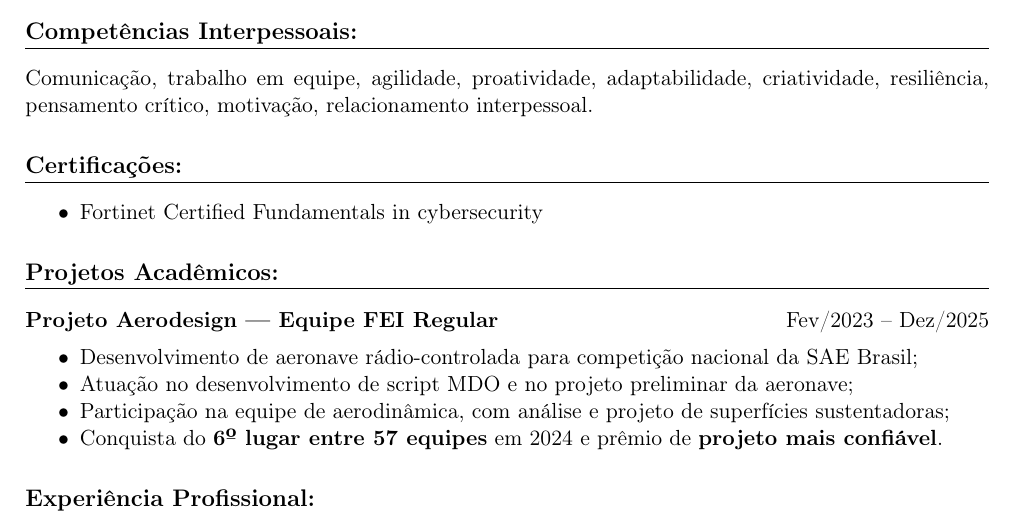
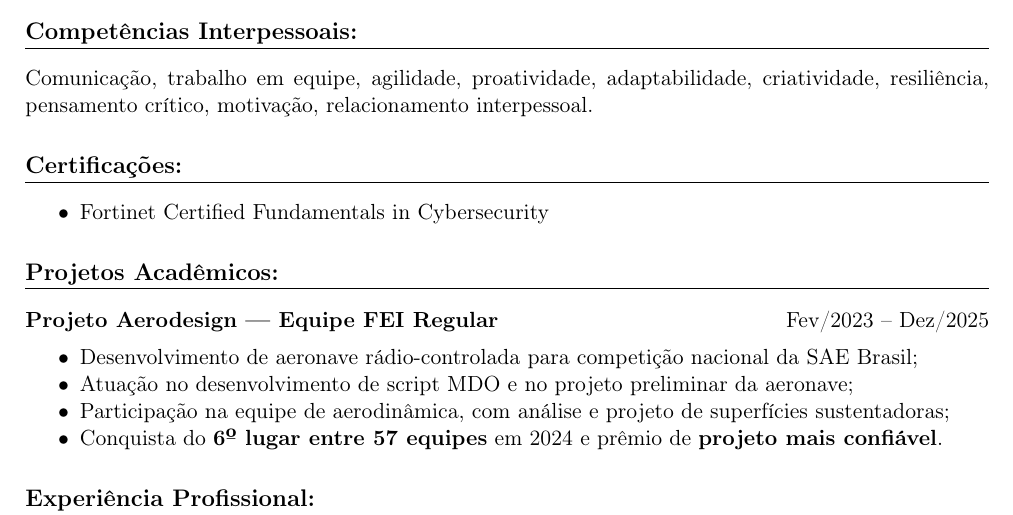
Before and after one commit to Adelgrin/Curriculum, a LaTeX CV (curriculum.tex): part of page 1 of 4, cut so that both start at the same text. Compiled offline with pdfLaTeX.

```diff
--- a/curriculum.tex
+++ b/curriculum.tex
@@ -97,7 +97,7 @@
 % =======================
 \section*{Certificações:}
 \begin{itemize}
-	\item{Fortinet Certified Fundamentals in cybersecurity}
+	\item{Fortinet Certified Fundamentals in Cybersecurity}
 \end{itemize}
 % =======================
 
```
Also changed, not shown: README.md (added), curriculum.pdf, 3 other files.
